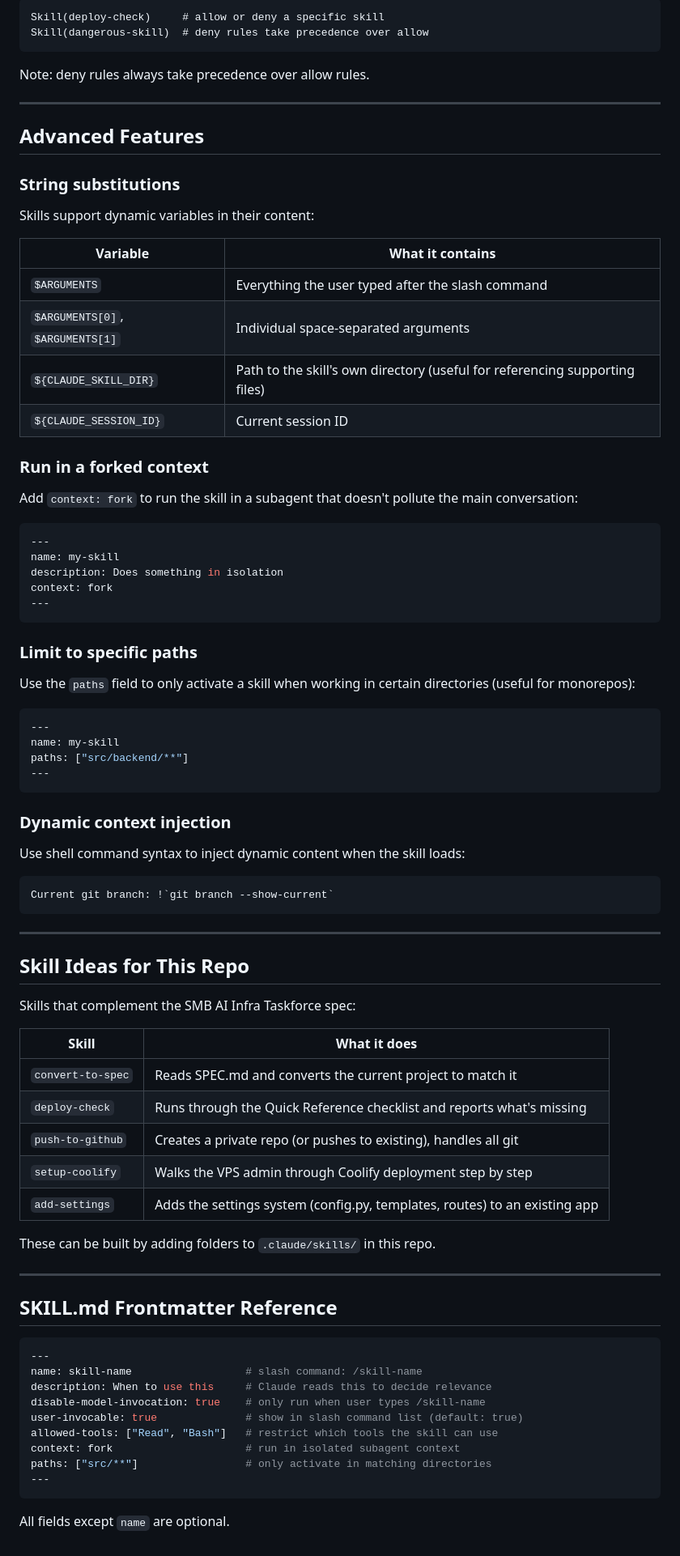
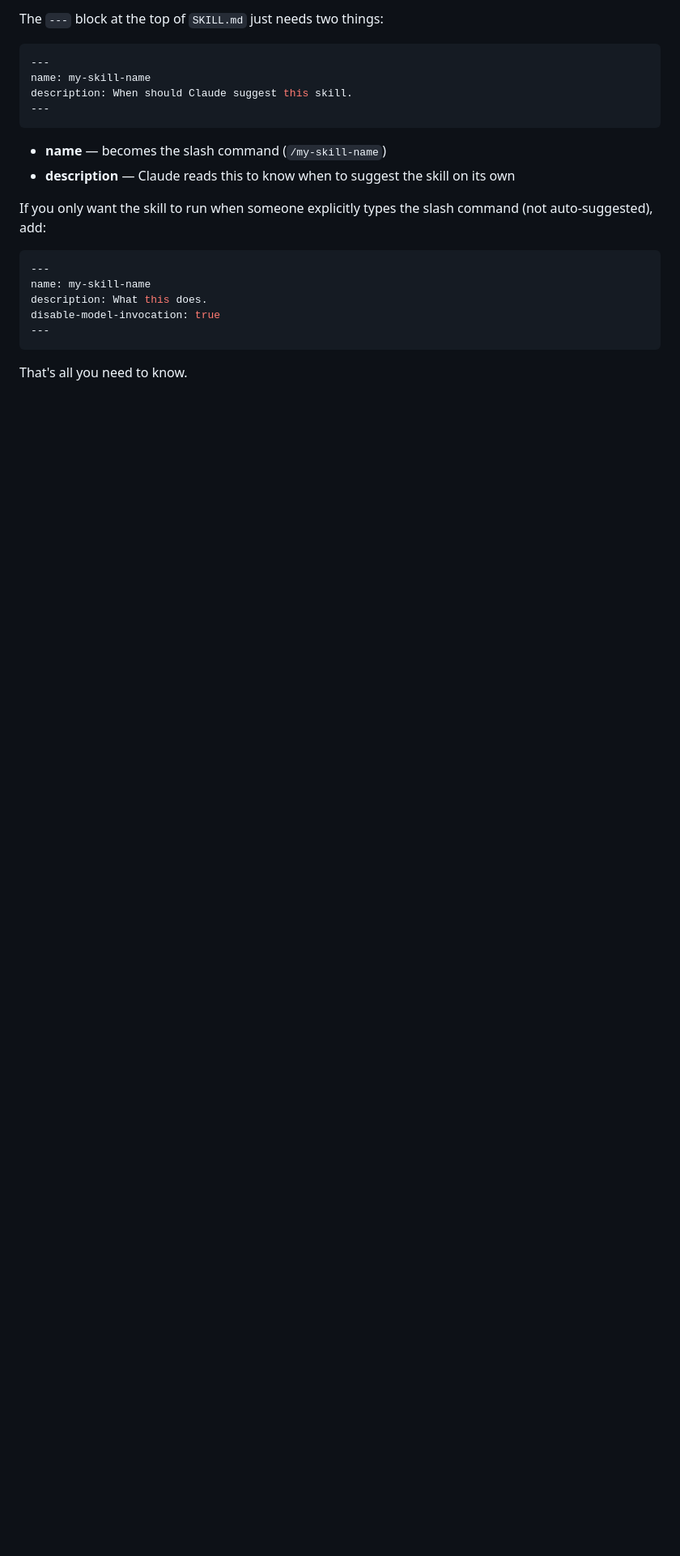
Before and after one commit to vahekhumaryan/smb-ai-infra-taskforce, a Markdown page: SKILLS-GUIDE.md, the part around one of its changes. Shown at 81% size. Rendered like a GitHub page; blank space fills up the shorter version.

````diff
--- a/SKILLS-GUIDE.md
+++ b/SKILLS-GUIDE.md
@@ -120,86 +96,23 @@ For enforcing skills across all team members (requires Claude Teams or Enterpris
-```
-Skill(deploy-check)     # allow or deny a specific skill
-Skill(dangerous-skill)  # deny rules take precedence over allow
-```
-
-Note: deny rules always take precedence over allow rules.
-
----
-
-## Advanced Features
-
-### String substitutions
-
-Skills support dynamic variables in their content:
-
-| Variable | What it contains |
-|----------|-----------------|
-| `$ARGUMENTS` | Everything the user typed after the slash command |
-| `$ARGUMENTS[0]`, `$ARGUMENTS[1]` | Individual space-separated arguments |
-| `${CLAUDE_SKILL_DIR}` | Path to the skill's own directory (useful for referencing supporting files) |
-| `${CLAUDE_SESSION_ID}` | Current session ID |
-
-### Run in a forked context
-
-Add `context: fork` to run the skill in a subagent that doesn't pollute the main conversation:
+The `---` block at the top of `SKILL.md` just needs two things:
 
 ```yaml
 ---
-name: my-skill
-description: Does something in isolation
-context: fork
+name: my-skill-name
+description: When should Claude suggest this skill.
 ---
 ```
 
-### Limit to specific paths
+- **name** — becomes the slash command (`/my-skill-name`)
+- **description** — Claude reads this to know when to suggest the skill on its own
 
-Use the `paths` field to only activate a skill when working in certain directories (useful for monorepos):
+If you only want the skill to run when someone explicitly types the slash command (not auto-suggested), add:
 
 ```yaml
 ---
-name: my-skill
-paths: ["src/backend/**"]
+name: my-skill-name
+description: What this does.
+disable-model-invocation: true
 ---
 ```
 
-### Dynamic context injection
-
-Use shell command syntax to inject dynamic content when the skill loads:
-
-```markdown
-Current git branch: !`git branch --show-current`
-```
-
----
-
-## Skill Ideas for This Repo
-
-Skills that complement the SMB AI Infra Taskforce spec:
-
-| Skill | What it does |
-|-------|-------------|
-| `convert-to-spec` | Reads SPEC.md and converts the current project to match it |
-| `deploy-check` | Runs through the Quick Reference checklist and reports what's missing |
-| `push-to-github` | Creates a private repo (or pushes to existing), handles all git |
-| `setup-coolify` | Walks the VPS admin through Coolify deployment step by step |
-| `add-settings` | Adds the settings system (config.py, templates, routes) to an existing app |
-
-These can be built by adding folders to `.claude/skills/` in this repo.
-
----
-
-## SKILL.md Frontmatter Reference
-
-```yaml
----
-name: skill-name                  # slash command: /skill-name
-description: When to use this     # Claude reads this to decide relevance
-disable-model-invocation: true    # only run when user types /skill-name
-user-invocable: true              # show in slash command list (default: true)
-allowed-tools: ["Read", "Bash"]   # restrict which tools the skill can use
-context: fork                     # run in isolated subagent context
-paths: ["src/**"]                 # only activate in matching directories
----
-```
-
-All fields except `name` are optional.
+That's all you need to know.
````
Also changed, not shown: other parts of SKILLS-GUIDE.md (+67 -91 lines).
